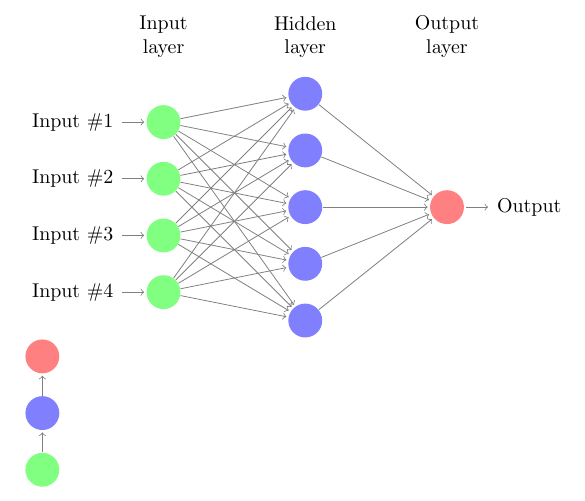
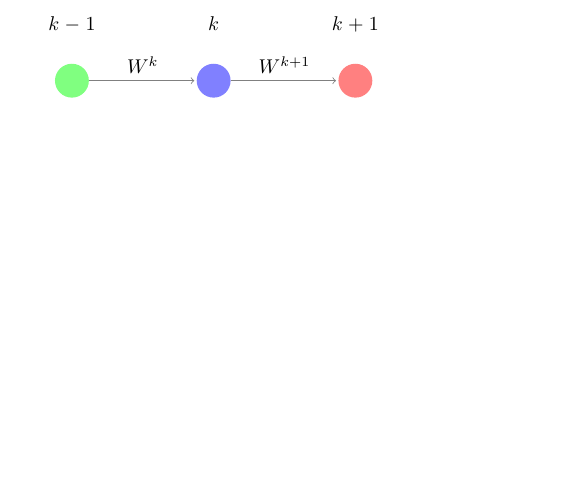
Before and after one commit to sjmyuan/ML, a LaTeX document (latex/Diagram.tex): part of the page, cut at the place of the change, the shorter picture padded with empty space. Compiled offline with pdfLaTeX.

Commit message:
draw new multiple network.

```diff
--- a/latex/Diagram.tex
+++ b/latex/Diagram.tex
@@ -15,48 +15,15 @@
     \tikzstyle{hidden neuron}=[neuron, fill=blue!50];
     \tikzstyle{annot} = [text width=4em, text centered]
 
-    % Draw the input layer nodes
-    \foreach \name / \y in {1,...,4}
-    % This is the same as writing \foreach \name / \y in {1/1,2/2,3/3,4/4}
-        \node[input neuron, pin=left:Input \#\y] (I-\name) at (0,-\y) {};
+    \node[input neuron] (INPUT) at (0,0) {};
+    \node[hidden neuron,right of=INPUT] (HIDE) {};
+    \node[output neuron,right of=HIDE] (OUTPUT) {};
+    \draw (INPUT) -- (HIDE) node[midway,sloped,above] {$W^k$};
+	\draw (HIDE) -- (OUTPUT) node[midway,sloped,above] {$W^{k+1}$};
 
-    % Draw the hidden layer nodes
-    \foreach \name / \y in {1,...,5}
-        \path[yshift=0.5cm]
-            node[hidden neuron] (H-\name) at (\layersep,-\y cm) {};
-
-    % Draw the output layer node
-    \node[output neuron,pin={[pin edge={->}]right:Output}, right of=H-3] (O) {};
-
-    % Connect every node in the input layer with every node in the
-    % hidden layer.
-    \foreach \source in {1,...,4}
-        \foreach \dest in {1,...,5}
-            \path (I-\source) edge (H-\dest);
-
-    % Connect every node in the hidden layer with the output layer
-    \foreach \source in {1,...,5}
-        \path (H-\source) edge (O);
-
-    % Annotate the layers
-    \node[annot,above of=H-1, node distance=1cm] (hl) {Hidden layer};
-    \node[annot,left of=hl] {Input layer};
-    \node[annot,right of=hl] {Output layer};
-\end{tikzpicture}
-
-\begin{tikzpicture}[shorten >=1pt,->,draw=black!50, node distance=\layersep]
-    \tikzstyle{every pin edge}=[<-,shorten <=1pt]
-    \tikzstyle{neuron}=[circle,fill=black!25,minimum size=17pt,inner sep=0pt]
-    \tikzstyle{input neuron}=[neuron, fill=green!50];
-    \tikzstyle{output neuron}=[neuron, fill=red!50];
-    \tikzstyle{hidden neuron}=[neuron, fill=blue!50];
-    \tikzstyle{annot} = [text width=4em, text centered]
-
-    \node[input neuron] (INPUT) at (0,-1) {};
-    \node[hidden neuron] (HIDE) at (0,0) {};
-    \node[output neuron] (OUTPUT) at (0,1) {};
-	\path (INPUT) edge (HIDE);
-	\path (HIDE) edge (OUTPUT);
+    \node[annot,above of=HIDE,node distance=1cm](ha)  {$k$};
+    \node[annot,left of=ha]  {$k-1$};
+    \node[annot,right of=ha]  {$k+1$};
 
 \end{tikzpicture}
 \end{document}
```
